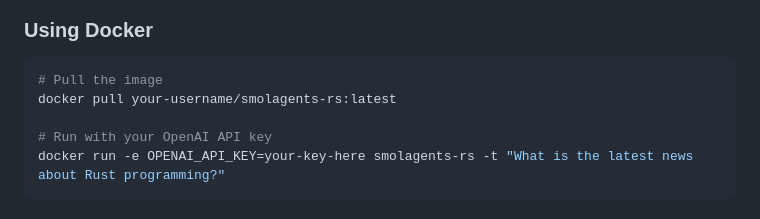
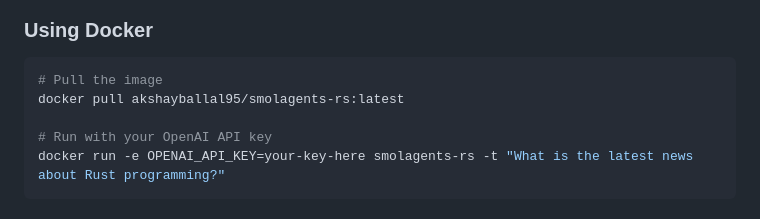
Before and after one commit to pedrosaunu/smolagents-rs, a Markdown page: README.md, the part around the change. Rendered like a GitHub page.

````diff
--- a/README.md
+++ b/README.md
@@ -63,7 +63,7 @@ Warning: Since there is no implementation of a Sandbox environment, be careful w
 
 ```bash
 # Pull the image
-docker pull your-username/smolagents-rs:latest
+docker pull akshayballal95/smolagents-rs:latest
 
 # Run with your OpenAI API key
 docker run -e OPENAI_API_KEY=your-key-here smolagents-rs -t "What is the latest news about Rust programming?"
````
